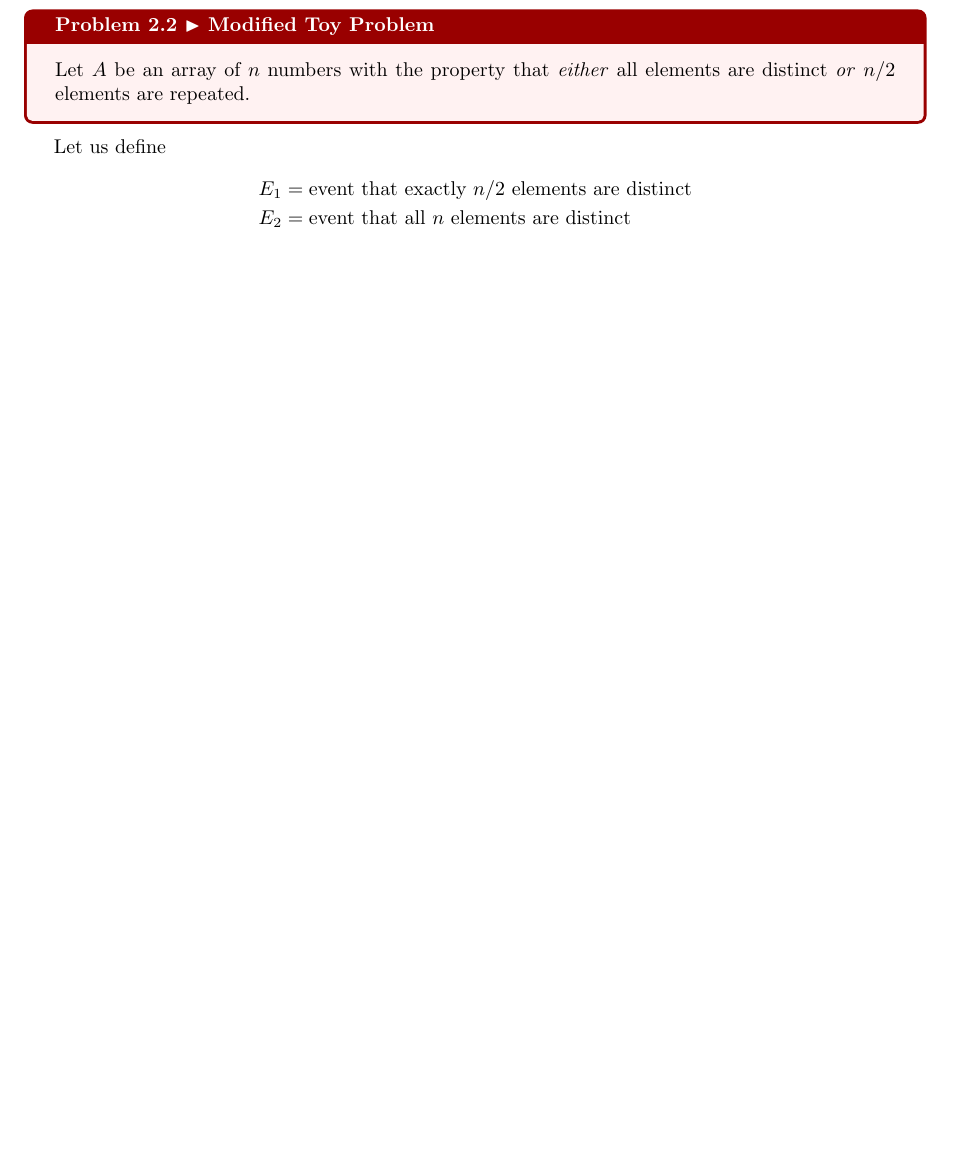
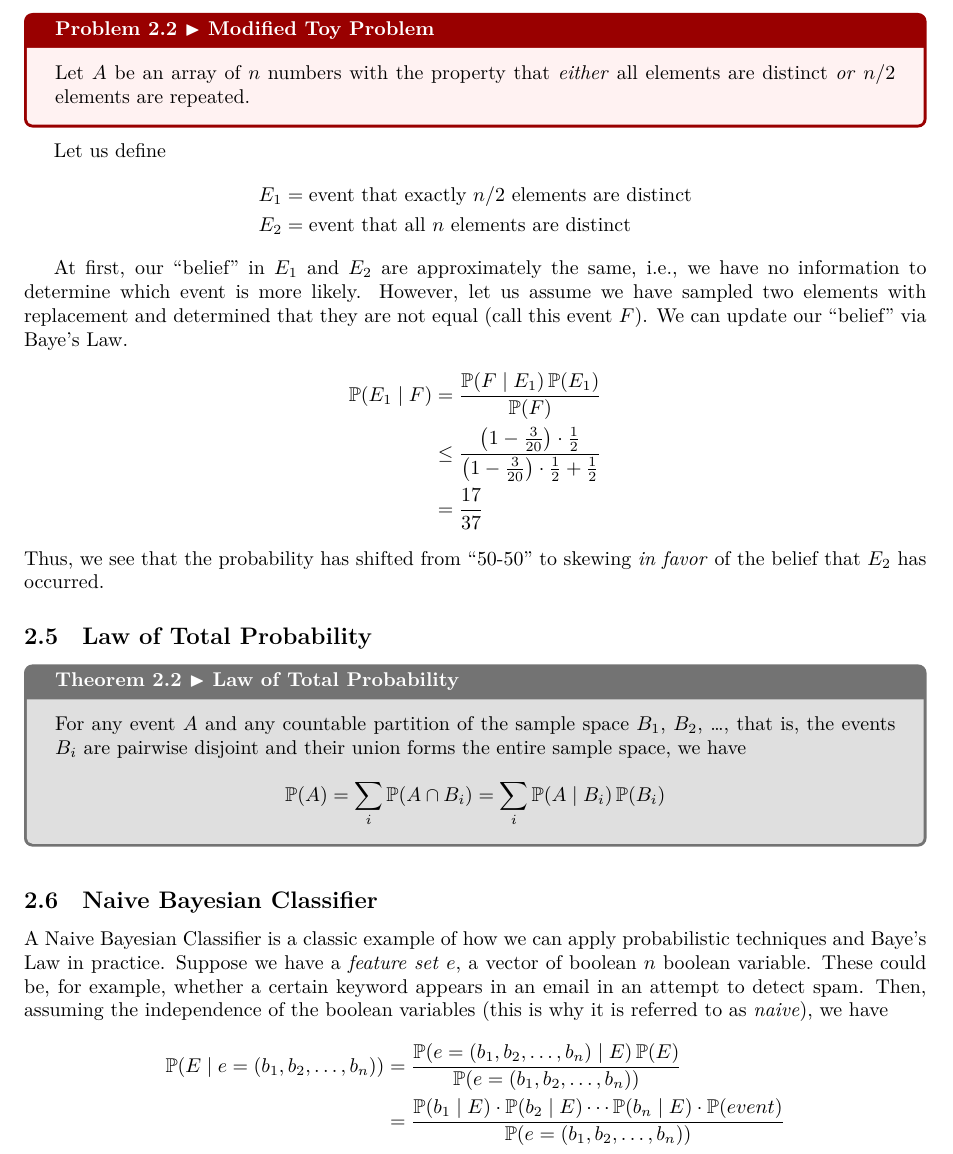
Before and after one commit to khalid-salad/Randomized-Algorithms-Notes, a LaTeX document (main.tex, which reads tex/0826.tex): part of page 5 of 5 before the commit and part of page 6 of 6 after it, cut so that both start at the same text, the shorter picture padded with empty space. The pictures show the PDF file main.pdf that the author committed with the source.

Commit message:
0826 notes

```diff
--- a/tex/0826.tex
+++ b/tex/0826.tex
@@ -91,3 +97,36 @@ Let us define
     E_1 &= \hbox{event that exactly $\sfrac{n}{2}$ elements are distinct}\\
     E_2 &= \hbox{event that all $n$ elements are distinct}
 \end{align*}
+
+At first, our ``belief'' in $E_1$ and $E_2$ are approximately the same, i.e., we
+have no information to determine which event is more likely. However, let us
+assume we have sampled two elements with replacement and determined that they
+are not equal (call this event $F$). We can update our ``belief'' via Baye's
+Law.
+\begin{align*}\prob{E_1 \given F}
+    &= \frac{\prob{F \given E_1} \prob{E_1}}{\prob{F}}\\
+    &\leq \frac{\left(1 - \frac{3}{20}\right) \cdot \frac{1}{2}}{\left(1 - \frac{3}{20}\right) \cdot \frac{1}{2} + \frac{1}{2}}\\
+    &= \frac{17}{37}
+\end{align*}
+Thus, we see that the probability has shifted from ``50-50'' to skewing \emph{in
+favor} of the belief that $E_2$ has occurred.
+
+\subsection{Law of Total Probability}
+\begin{theorem}{Law of Total Probability}{}
+    For any event $A$ and any countable partition of the sample space $B_1$,
+    $B_2$, \dots, that is, the events $B_i$ are pairwise disjoint and their
+    union forms the entire sample space, we have
+    \[\prob{A} = \sum_i \prob{A \cap B_i} = \sum_i \prob{A \given B_i} \prob{B_i}\]
+\end{theorem}
+
+\subsection{Naive Bayesian Classifier}
+A Naive Bayesian Classifier is a classic example of how we can apply
+probabilistic techniques and Baye's Law in practice. Suppose we have a
+\emph{feature set} $e$, a vector of boolean $n$ boolean variable. These could
+be, for example, whether a certain keyword appears in an email in an attempt to
+detect spam. Then, assuming the independence of the boolean variables (this is
+why it is referred to as \emph{naive}), we have
+\begin{align*}\prob{E \given e = (b_1, b_2, \dots, b_n)}
+    &= \frac{\prob{e = (b_1, b_2, \dots, b_n) \given E} \prob{E}}{\prob{e = (b_1, b_2, \dots, b_n)}}\\
+    &= \frac{\prob{b_1 \given E} \cdot \prob{b_2 \given E} \cdots \prob{b_n \given E} \cdot \prob{event}}{\prob{e = (b_1, b_2, \dots, b_n)}}
+\end{align*}
```
Also changed, not shown: main.tex (+1 -0 lines), main.pdf, tex/0826.tex (8 more changed lines).
